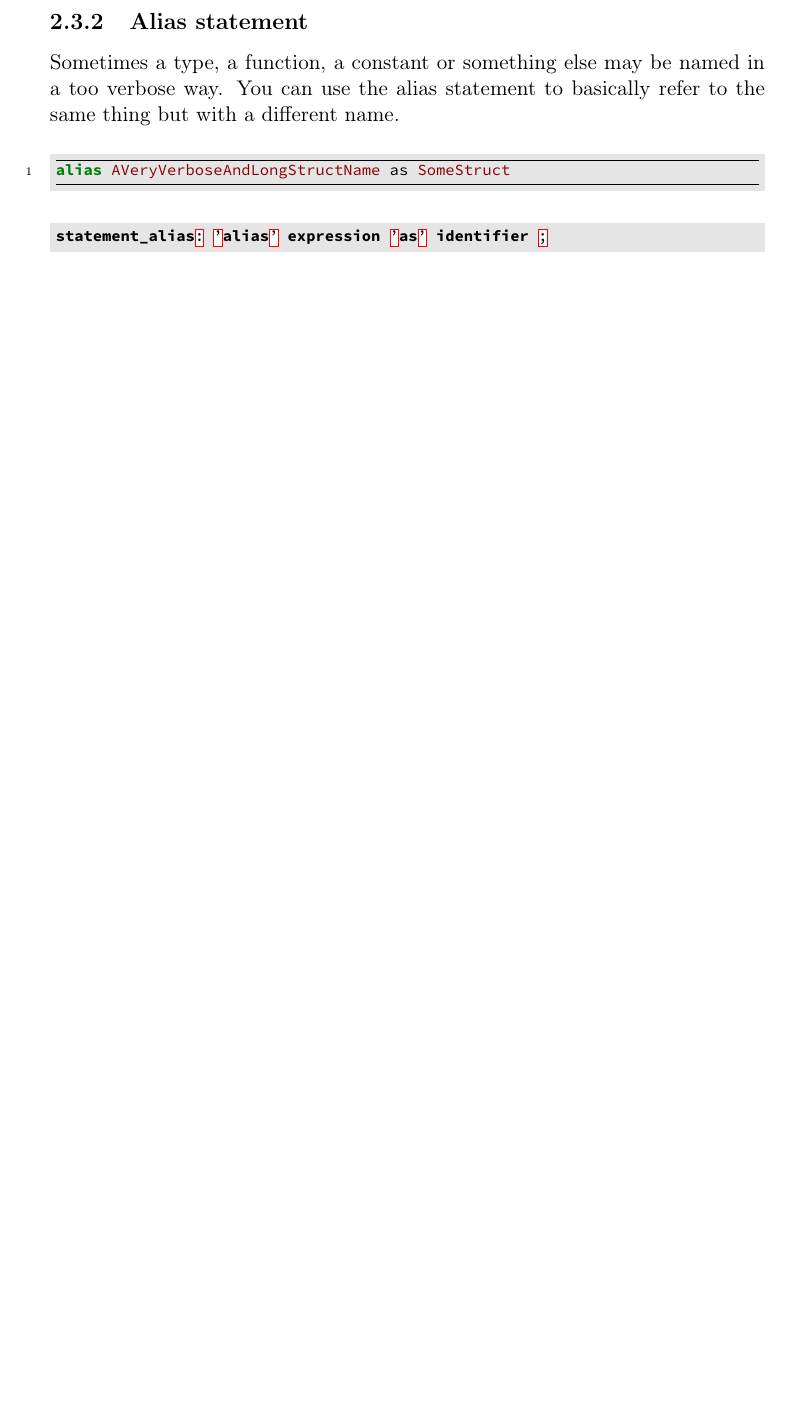
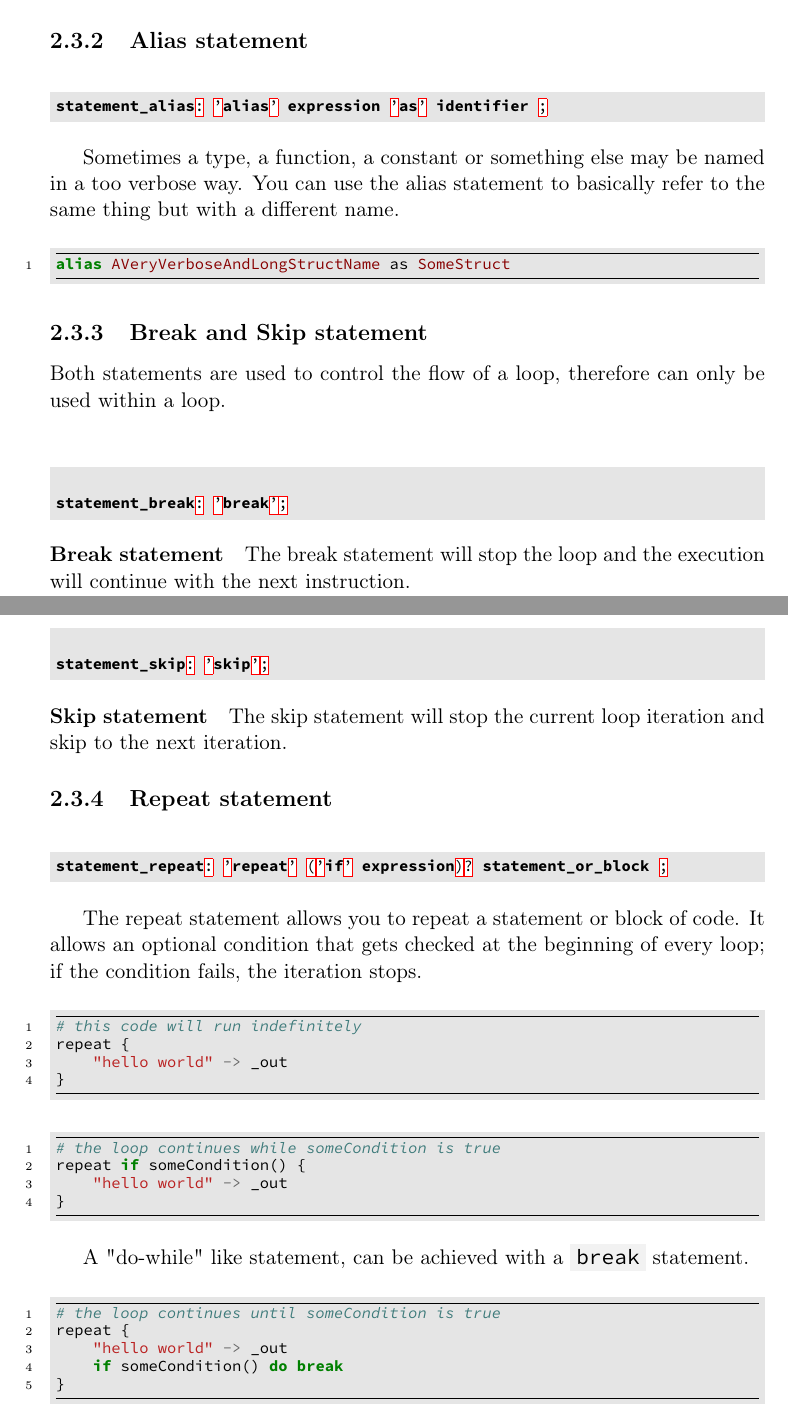
Before and after one commit to simonvic/GioviSpecs_tex, a LaTeX document (giovi_manual.tex): part of page 14 of 67 before the commit and two parts of pages 14 and 15 of 68 after it, the two joined at a grey line, cut so that both start at the same text, the shorter picture padded with empty space. Compiled offline with pdfLaTeX.

Commit message:
feat(specs/grammar): add repeat statemnet

```diff
--- a/giovi_manual.tex
+++ b/giovi_manual.tex
@@ -566,3 +577,6 @@ import_uri
+\begin{minted}{eBNF}
+statement_alias: 'alias' expression 'as' identifier ;
+\end{minted}
 
 Sometimes a type, a function, a constant or something else may be named in a
 too verbose way. You can use the alias statement to basically refer to the same
@@ -572,8 +586,58 @@ thing but with a different name.
 alias AVeryVerboseAndLongStructName as SomeStruct
 \end{minted}
 
+\subsection{Break and Skip statement}
+
+Both statements are used to control the flow of a loop, therefore can only be
+used within a loop.
+
+\paragraph{Break statement}
+
 \begin{minted}{eBNF}
-statement_alias: 'alias' expression 'as' identifier ;
+statement_break: 'break';
+\end{minted}
+The break statement will stop the loop and the execution will continue with the
+next instruction.
+
+\paragraph{Skip statement}
+\begin{minted}{eBNF}
+statement_skip: 'skip';
+\end{minted}
+The skip statement will stop the current loop iteration and skip to the next
+iteration.
+
+\subsection{Repeat statement}
+
+\begin{minted}{eBNF}
+statement_repeat: 'repeat' ('if' expression)? statement_or_block ;
+\end{minted}
+
+The repeat statement allows you to repeat a statement or block of code. It
+allows an optional condition that gets checked at the beginning of every loop;
+if the condition fails, the iteration stops.
+
+\begin{minted}{Ruby}
+# this code will run indefinitely
+repeat {
+	"hello world" -> _out
+}
+\end{minted}
+
+\begin{minted}{Ruby}
+# the loop continues while someCondition is true
+repeat if someCondition() {
+	"hello world" -> _out
+}
+\end{minted}
+
+A "do-while" like statement, can be achieved with a \code{break} statement.
+
+\begin{minted}{Ruby}
+# the loop continues until someCondition is true
+repeat {
+	"hello world" -> _out
+	if someCondition() do break
+}
 \end{minted}
 
 \part{Type system}
```
Also changed, not shown: giovi_manual.tex (41 more changed lines).
